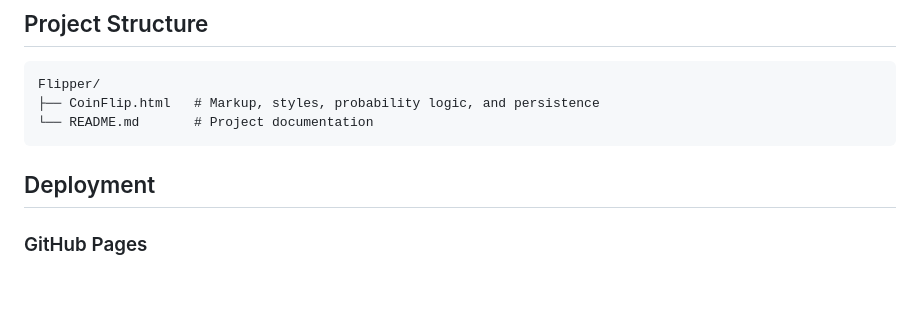
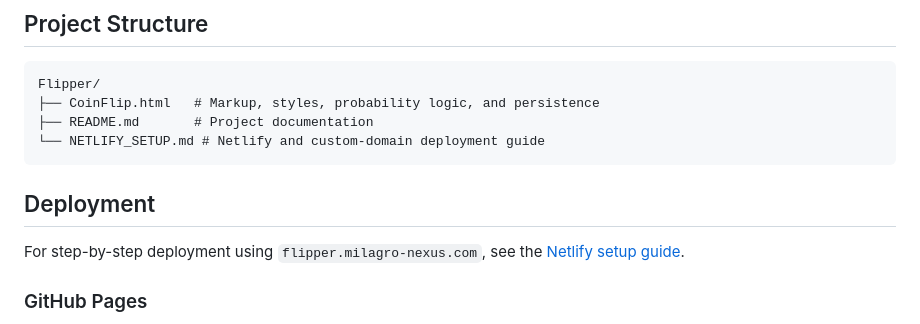
Before and after one commit to paoshea/Flipper, a Markdown page: README.md, the part around one of its changes. GitHub-like rendering; blank space fills up the shorter version.

````diff
--- a/README.md
+++ b/README.md
@@ -118,10 +118,13 @@ The dolphin icon is loaded from the jsDelivr CDN. All application logic is conta
 ```text
 Flipper/
 ├── CoinFlip.html   # Markup, styles, probability logic, and persistence
-└── README.md       # Project documentation
+├── README.md       # Project documentation
+└── NETLIFY_SETUP.md # Netlify and custom-domain deployment guide
 ```
 
 ## Deployment
+
+For step-by-step deployment using `flipper.milagro-nexus.com`, see the [Netlify setup guide](NETLIFY_SETUP.md).
 
 ### GitHub Pages
 
````
Also changed, not shown: other parts of README.md (+60 -25 lines), NETLIFY_SETUP.md (added, +246 -0 lines).
